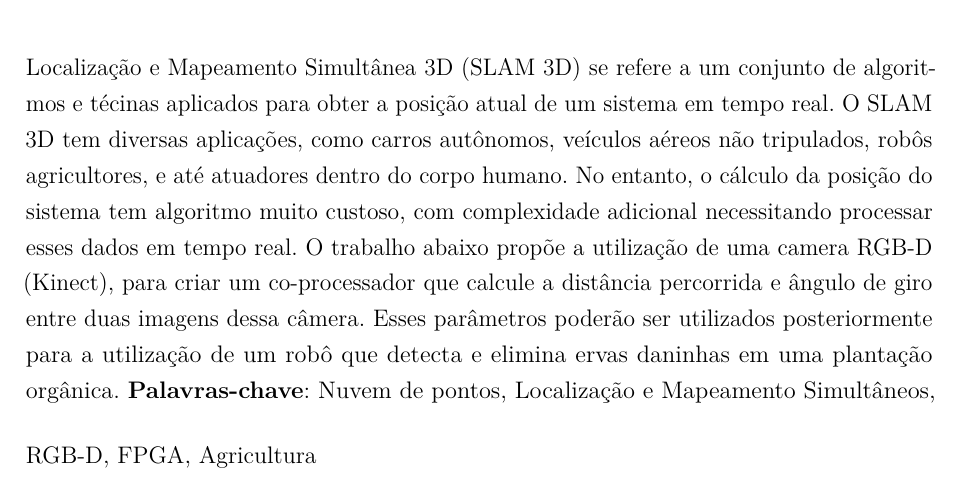
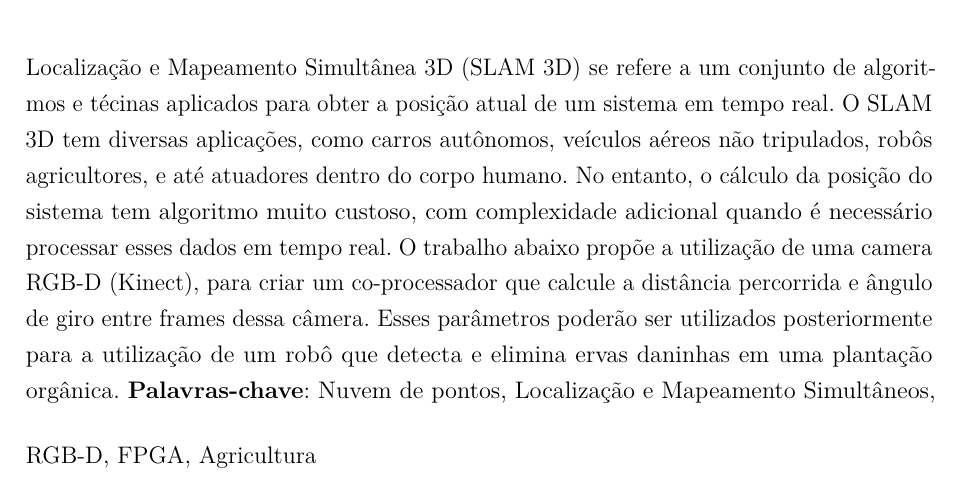
Before and after one commit to gabrieltnishimura/neural-waffles, a LaTeX thesis (docs/main.tex, which reads docs/resumos.tex): part of page 2 of 9, cut so that both start at the same text. Compiled offline with pdfLaTeX.

Commit message:
fix(resumo)

```diff
--- a/docs/resumos.tex
+++ b/docs/resumos.tex
@@ -6,7 +6,7 @@
 % resumo em português
 \setlength{\absparsep}{18pt} % ajusta o espaçamento dos parágrafos do resumo
 \begin{resumo}
-	Localização e Mapeamento Simultânea 3D (SLAM 3D) se refere a um conjunto de algoritmos e técinas aplicados para obter a posição atual de um sistema em tempo real. O SLAM 3D tem diversas aplicações, como carros autônomos, veículos aéreos não tripulados, robôs agricultores, e até atuadores dentro do corpo humano. No entanto, o cálculo da posição do sistema tem algoritmo muito custoso, com complexidade adicional necessitando processar esses dados em tempo real. O trabalho abaixo propõe a utilização de uma camera RGB-D (Kinect), para criar um co-processador que calcule a distância percorrida e ângulo de giro entre duas imagens dessa câmera. Esses parâmetros poderão ser utilizados posteriormente para a utilização de um robô que detecta e elimina ervas daninhas em uma plantação orgânica.
+	Localização e Mapeamento Simultânea 3D (SLAM 3D) se refere a um conjunto de algoritmos e técinas aplicados para obter a posição atual de um sistema em tempo real. O SLAM 3D tem diversas aplicações, como carros autônomos, veículos aéreos não tripulados, robôs agricultores, e até atuadores dentro do corpo humano. No entanto, o cálculo da posição do sistema tem algoritmo muito custoso, com complexidade adicional quando é necessário processar esses dados em tempo real. O trabalho abaixo propõe a utilização de uma camera RGB-D (Kinect), para criar um co-processador que calcule a distância percorrida e ângulo de giro entre frames dessa câmera. Esses parâmetros poderão ser utilizados posteriormente para a utilização de um robô que detecta e elimina ervas daninhas em uma plantação orgânica.
 	\vspace{\onelineskip}
 	\noindent
 	\textbf{Palavras-chave}: Nuvem de pontos, Localização e Mapeamento Simultâneos, RGB-D, FPGA, Agricultura
```
